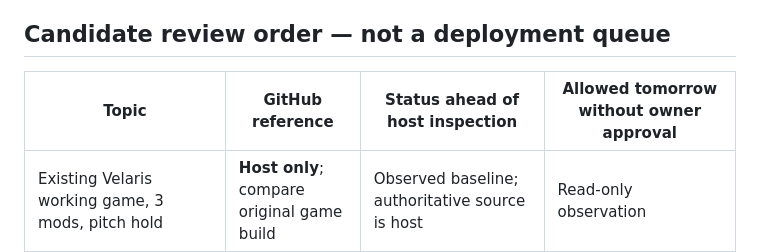
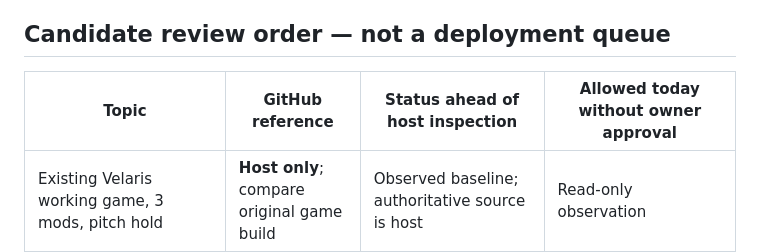
Before and after one commit to Systemkill90/XHL-Enshrouded-Launcher, a Markdown page: docs/DESKTOP-HANDOFF-2026-10-18.md, the part around the change. GitHub-like rendering.

Commit message:
docs(ops): align live-server change gates and links with Sunday Oct 18

```diff
--- a/docs/DESKTOP-HANDOFF-2026-10-18.md
+++ b/docs/DESKTOP-HANDOFF-2026-10-18.md
@@ -15,7 +15,7 @@ Purpose: inspect Velaris's actual current installation, compare it with the GitH
 
 ## Candidate review order — not a deployment queue
 
-| Topic | GitHub reference | Status ahead of host inspection | Allowed tomorrow without owner approval |
+| Topic | GitHub reference | Status ahead of host inspection | Allowed today without owner approval |
 |---|---|---|---|
 | Existing Velaris working game, 3 mods, pitch hold | **Host only**; compare original game build | Observed baseline; authoritative source is host | Read-only observation |
 | ShroudForge 2.0 manager overhaul | PR #18 | Draft source; does not prove host installed version | Source review only |
```
